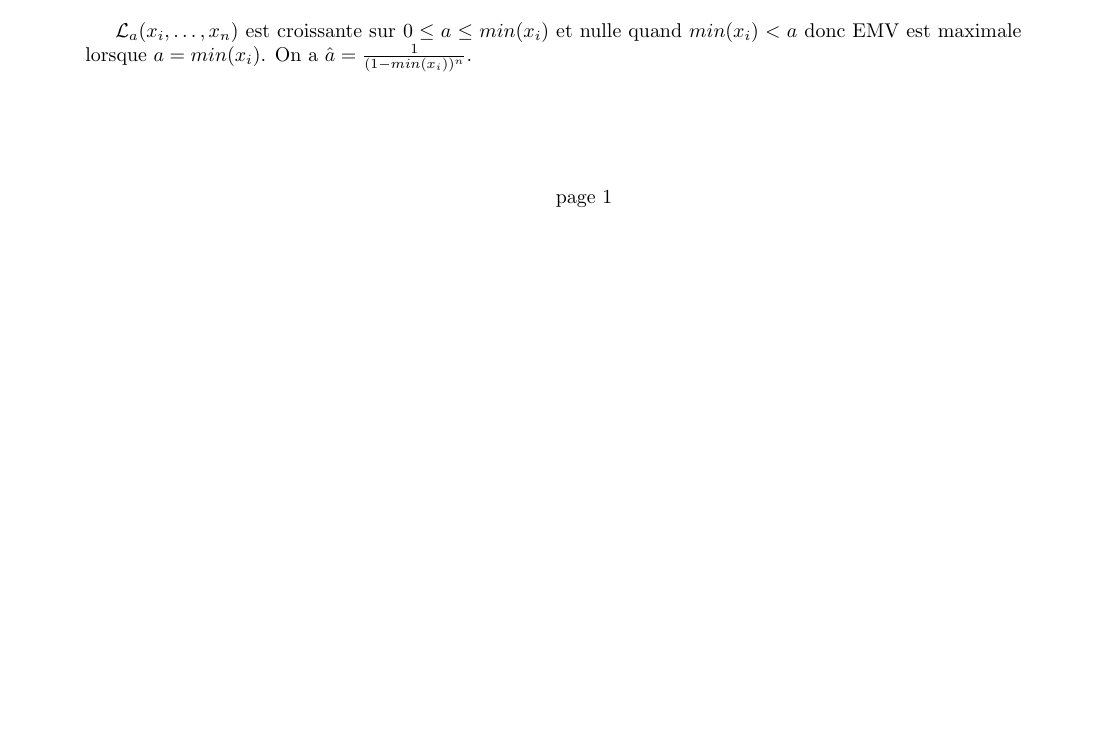
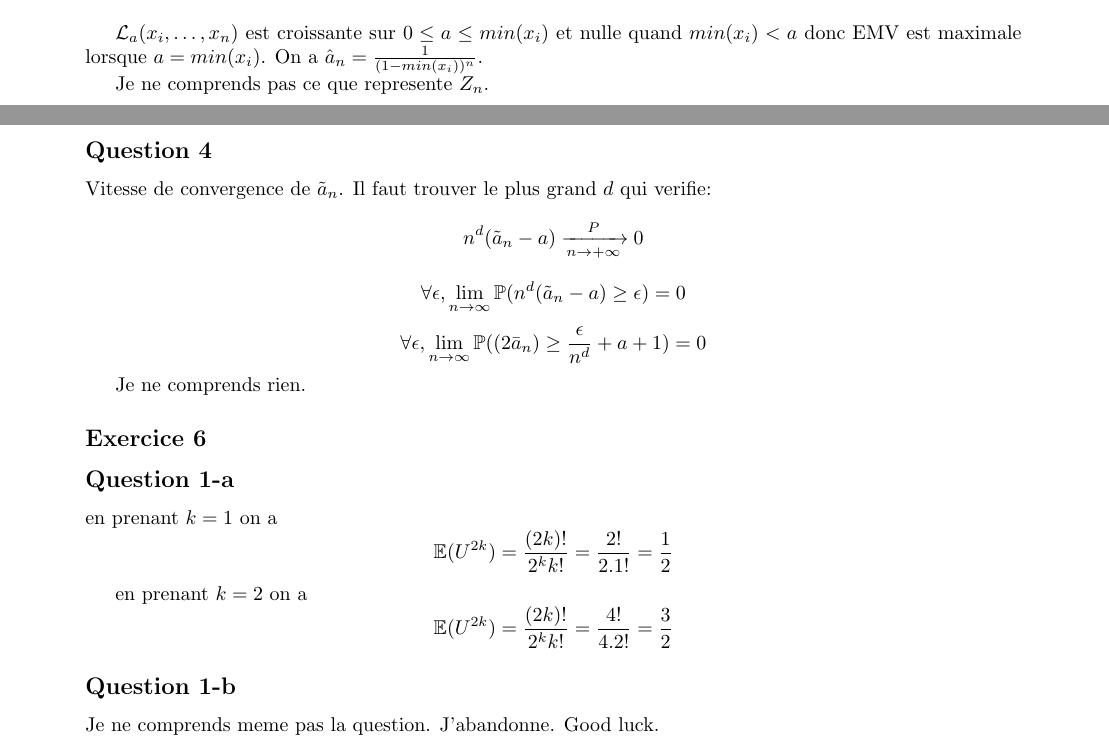
Before and after one commit to PAYRAULT/MPI, a LaTeX book (MEU359 - Stat/DM/DM1_2023.tex): part of the page before the commit and two parts of pages 1 and 2 of 2 after it, the two joined at a grey line, cut so that both start at the same text, the shorter picture padded with empty space. Compiled offline with pdfLaTeX.

Commit message:
DM1 abandon

```diff
--- a/MEU359 - Stat/DM/DM1_2023.tex
+++ b/MEU359 - Stat/DM/DM1_2023.tex
@@ -139,8 +139,38 @@ $$
 \right.
 $$
 
-$\mathcal{L}_a(x_i,\ldots,x_n)$ est croissante sur $0 \leq a \leq min(x_i)$ et nulle quand $min(x_i) < a$ donc EMV est maximale lorsque $a=min(x_i)$. On a $\hat{a} = \frac{1}{(1-min(x_i))^n}$.
+$\mathcal{L}_a(x_i,\ldots,x_n)$ est croissante sur $0 \leq a \leq min(x_i)$ et nulle quand $min(x_i) < a$ donc EMV est maximale lorsque $a=min(x_i)$. On a $\hat{a}_n = \frac{1}{(1-min(x_i))^n}$.
 
+
+Je ne comprends pas ce que represente $Z_{n}$.
+
+\subsection*{Question 4}
+Vitesse de convergence de $\tilde{a}_n$.
+Il faut trouver le plus grand $d$ qui verifie:
+$$
+n^d(\tilde{a}_n-a) \xrightarrow[n \to +\infty]{P} 0
+$$
+$$
+\forall \epsilon, \lim_{n \to \infty}{\mathbb{P}(n^d(\tilde{a}_n-a) \geq \epsilon)} = 0
+$$
+$$
+\forall \epsilon, \lim_{n \to \infty}{\mathbb{P}((2\bar{a}_n) \geq \frac{\epsilon}{n^d} +a+1)} = 0
+$$
+
+Je ne comprends rien.
+
+\subsection*{Exercice 6}
+\subsection*{Question 1-a}
+
+en prenant $k=1$ on a
+$$\mathbb{E}(U^{2k}) = \frac{(2k)!}{2^kk!} = \frac{2!}{2.1!} = \frac{1}{2}$$
+
+en prenant $k=2$ on a
+$$\mathbb{E}(U^{2k}) = \frac{(2k)!}{2^kk!} = \frac{4!}{4.2!} = \frac{3}{2}$$
+
+\subsection*{Question 1-b}
+
+Je ne comprends meme pas la question. J'abandonne. Good luck.
 
 
 \end{document}
```
Also changed, not shown: MEU359 - Stat/DM/DM1_2023.pdf.
